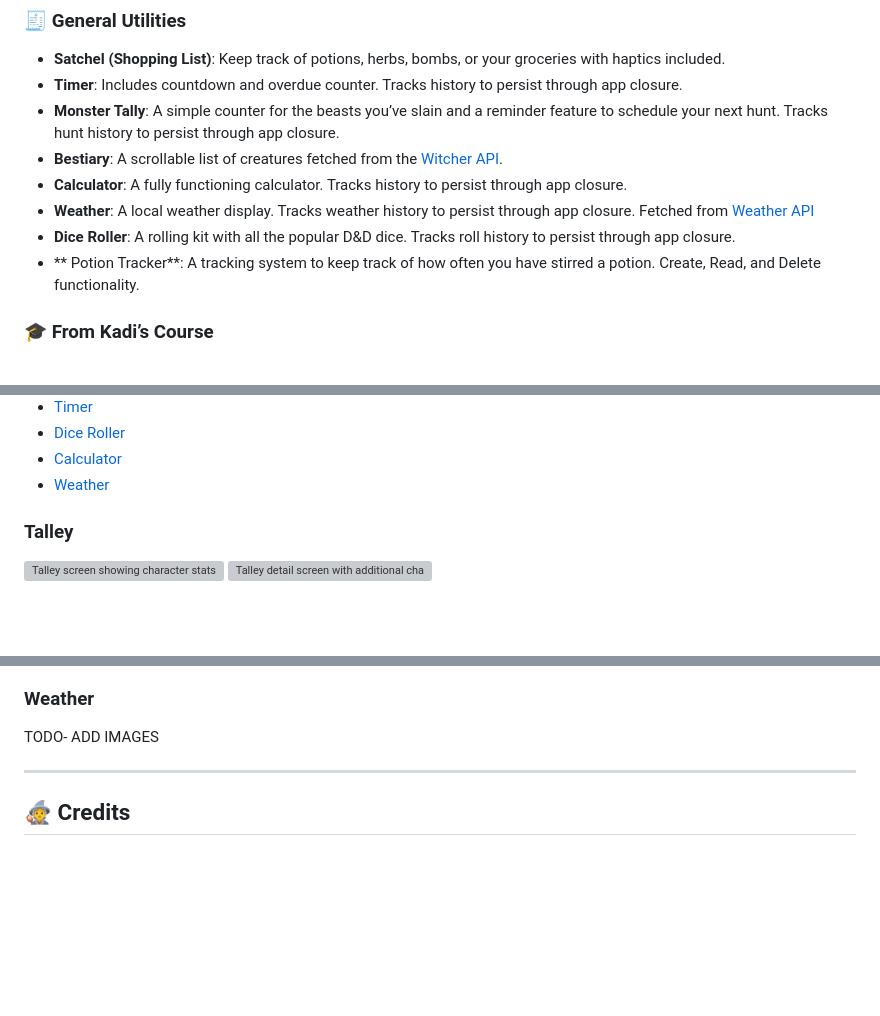
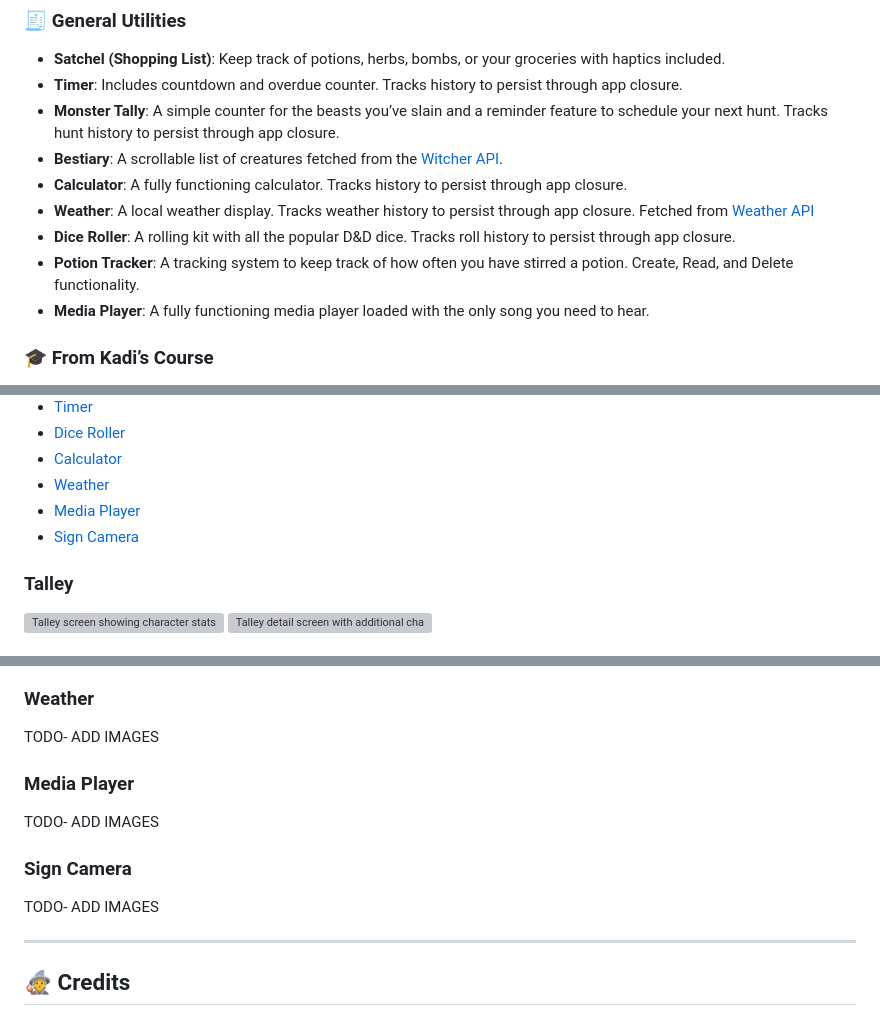
Before and after one commit to 404pandas/Witchers-Satchel, a Markdown page: README.md, 3 parts joined by grey strips. Rendered like a GitHub page; blank space fills up the shorter version; grey boxes are pictures that could not be loaded.

Commit message:
Update README with Media Player and Sign Camera
Added Media Player and Sign Camera sections with TODO for images.

```diff
--- a/README.md
+++ b/README.md
@@ -29,7 +29,8 @@ It combines **practical utility tools** with **monster-hunting fun** to create a
 - **Calculator**: A fully functioning calculator. Tracks history to persist through app closure.
 - **Weather**: A local weather display. Tracks weather history to persist through app closure. Fetched from [Weather API](https://openweathermap.org/api/one-call-3#current)
 - **Dice Roller**: A rolling kit with all the popular D&D dice. Tracks roll history to persist through app closure.
-- ** Potion Tracker**: A tracking system to keep track of how often you have stirred a potion. Create, Read, and Delete functionality.
+- **Potion Tracker**: A tracking system to keep track of how often you have stirred a potion. Create, Read, and Delete functionality.
+- **Media Player**: A fully functioning media player loaded with the only song you need to hear.
 
 ### 🎓 From Kadi’s Course
 
@@ -111,6 +112,8 @@ SDK:
 - [Dice Roller](#dice-roller)
 - [Calculator](#calculator)
 - [Weather](#weather)
+- [Media Player](#media-player)
+- [Sign Camera](#sign-camera)
 
 ### Talley
 
@@ -145,6 +148,14 @@ TODO- ADD IMAGES
 
 TODO- ADD IMAGES
 
+### Media Player
+
+TODO- ADD IMAGES
+
+### Sign Camera
+
+TODO- ADD IMAGES
+
 ---
 
 ## 🧙 Credits
```
